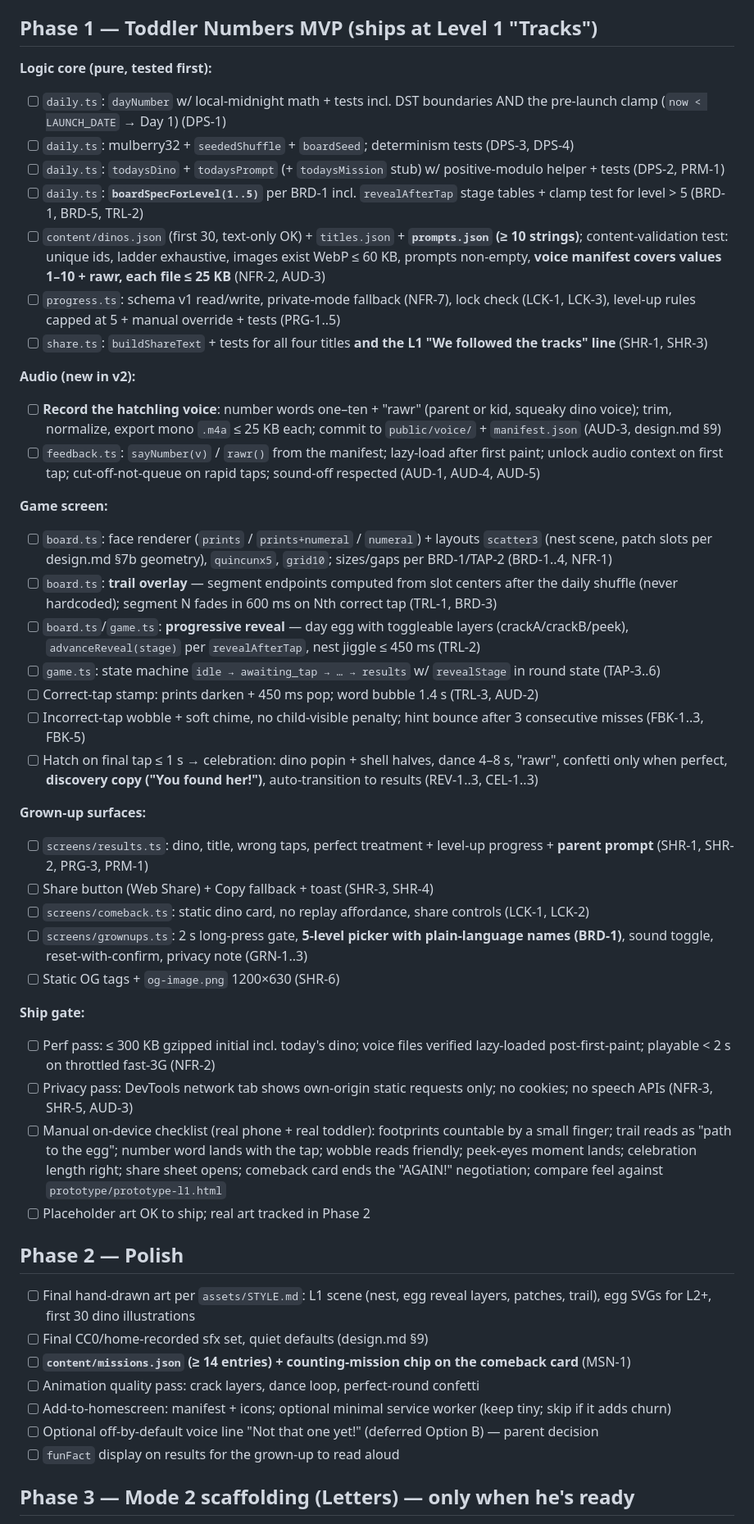
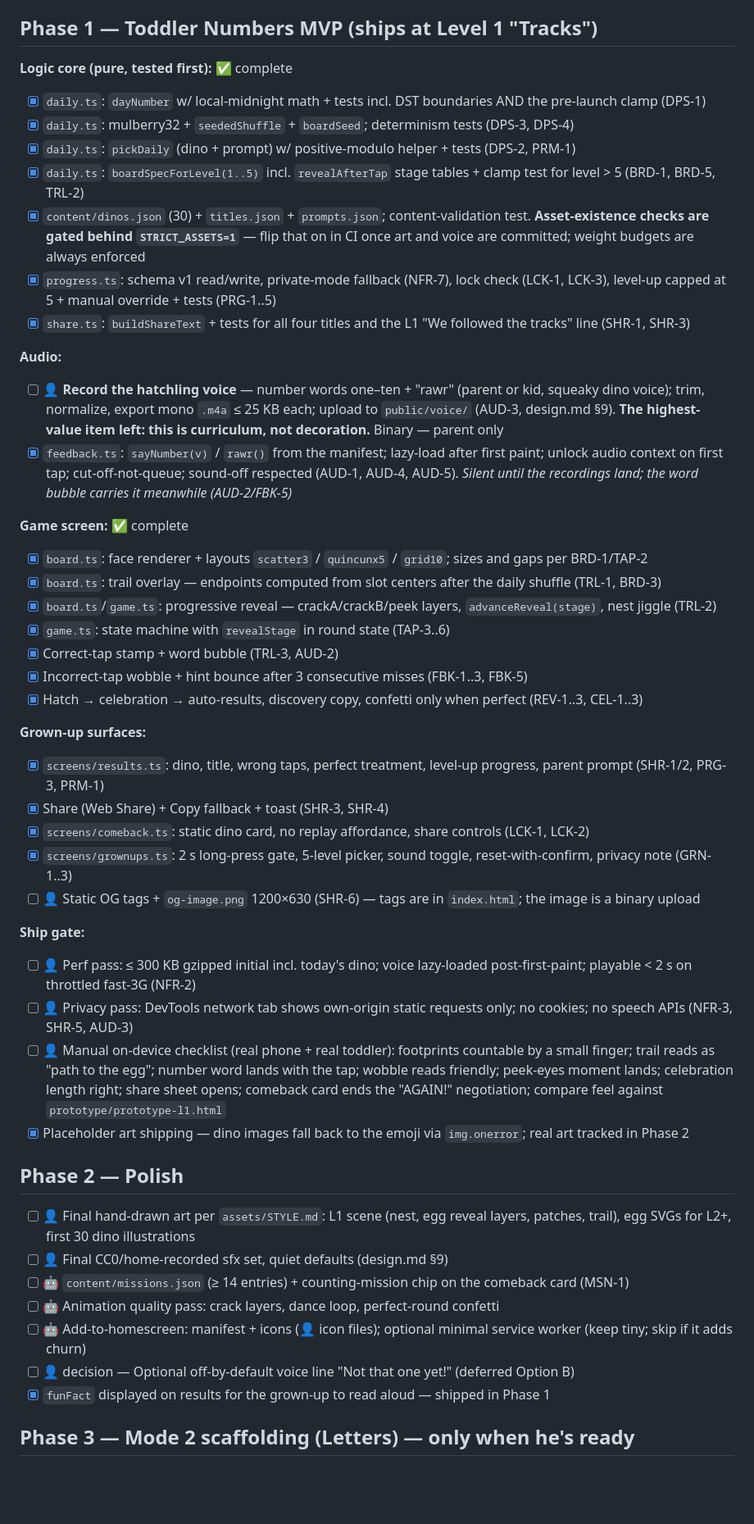
Before and after one commit to tpolaske/cup-of-iq, a Markdown page: specs/v1/tasks.md, the part around one of its changes. Shown at 82% size. GitHub-like rendering; blank space fills up the shorter version.

Commit message:
docs(tasks): mark Phase 0 + Phase 1 complete, add live-site punch list
Site went live at cupofiq.com on 2026-07-31. Adds a Phase 0.5 section for
the small items the deploy surfaced, and an owner key (parent-only vs.
connector-pushable) so it's clear at a glance who can pick up each task.

```diff
--- a/specs/v1/tasks.md
+++ b/specs/v1/tasks.md
@@ -21,50 +41,50 @@ Each task = one focused coding session, one PR. Requirement IDs refer to `requir
 
 ## Phase 1 — Toddler Numbers MVP (ships at Level 1 "Tracks")
 
-**Logic core (pure, tested first):**
-- [ ] `daily.ts`: `dayNumber` w/ local-midnight math + tests incl. DST boundaries AND the pre-launch clamp (`now < LAUNCH_DATE` → Day 1) (DPS-1)
-- [ ] `daily.ts`: mulberry32 + `seededShuffle` + `boardSeed`; determinism tests (DPS-3, DPS-4)
-- [ ] `daily.ts`: `todaysDino` + `todaysPrompt` (+ `todaysMission` stub) w/ positive-modulo helper + tests (DPS-2, PRM-1)
-- [ ] `daily.ts`: **`boardSpecForLevel(1..5)`** per BRD-1 incl. `revealAfterTap` stage tables + clamp test for level > 5 (BRD-1, BRD-5, TRL-2)
-- [ ] `content/dinos.json` (first 30, text-only OK) + `titles.json` + **`prompts.json` (≥ 10 strings)**; content-validation test: unique ids, ladder exhaustive, images exist WebP ≤ 60 KB, prompts non-empty, **voice manifest covers values 1–10 + rawr, each file ≤ 25 KB** (NFR-2, AUD-3)
-- [ ] `progress.ts`: schema v1 read/write, private-mode fallback (NFR-7), lock check (LCK-1, LCK-3), level-up rules capped at 5 + manual override + tests (PRG-1..5)
-- [ ] `share.ts`: `buildShareText` + tests for all four titles **and the L1 "We followed the tracks" line** (SHR-1, SHR-3)
+**Logic core (pure, tested first):** ✅ complete
+- [x] `daily.ts`: `dayNumber` w/ local-midnight math + tests incl. DST boundaries AND the pre-launch clamp (DPS-1)
+- [x] `daily.ts`: mulberry32 + `seededShuffle` + `boardSeed`; determinism tests (DPS-3, DPS-4)
+- [x] `daily.ts`: `pickDaily` (dino + prompt) w/ positive-modulo helper + tests (DPS-2, PRM-1)
+- [x] `daily.ts`: `boardSpecForLevel(1..5)` incl. `revealAfterTap` stage tables + clamp test for level > 5 (BRD-1, BRD-5, TRL-2)
+- [x] `content/dinos.json` (30) + `titles.json` + `prompts.json`; content-validation test. **Asset-existence checks are gated behind `STRICT_ASSETS=1`** — flip that on in CI once art and voice are committed; weight budgets are always enforced
+- [x] `progress.ts`: schema v1 read/write, private-mode fallback (NFR-7), lock check (LCK-1, LCK-3), level-up capped at 5 + manual override + tests (PRG-1..5)
+- [x] `share.ts`: `buildShareText` + tests for all four titles and the L1 "We followed the tracks" line (SHR-1, SHR-3)
 
-**Audio (new in v2):**
-- [ ] **Record the hatchling voice**: number words one–ten + "rawr" (parent or kid, squeaky dino voice); trim, normalize, export mono `.m4a` ≤ 25 KB each; commit to `public/voice/` + `manifest.json` (AUD-3, design.md §9)
-- [ ] `feedback.ts`: `sayNumber(v)` / `rawr()` from the manifest; lazy-load after first paint; unlock audio context on first tap; cut-off-not-queue on rapid taps; sound-off respected (AUD-1, AUD-4, AUD-5)
+**Audio:**
+- [ ] 👤 **Record the hatchling voice** — number words one–ten + "rawr" (parent or kid, squeaky dino voice); trim, normalize, export mono `.m4a` ≤ 25 KB each; upload to `public/voice/` (AUD-3, design.md §9). **The highest-value item left: this is curriculum, not decoration.** Binary — parent only
+- [x] `feedback.ts`: `sayNumber(v)` / `rawr()` from the manifest; lazy-load after first paint; unlock audio context on first tap; cut-off-not-queue; sound-off respected (AUD-1, AUD-4, AUD-5). *Silent until the recordings land; the word bubble carries it meanwhile (AUD-2/FBK-5)*
 
-**Game screen:**
-- [ ] `board.ts`: face renderer (`prints` / `prints+numeral` / `numeral`) + layouts `scatter3` (nest scene, patch slots per design.md §7b geometry), `quincunx5`, `grid10`; sizes/gaps per BRD-1/TAP-2 (BRD-1..4, NFR-1)
-- [ ] `board.ts`: **trail overlay** — segment endpoints computed from slot centers after the daily shuffle (never hardcoded); segment N fades in 600 ms on Nth correct tap (TRL-1, BRD-3)
-- [ ] `board.ts`/`game.ts`: **progressive reveal** — day egg with toggleable layers (crackA/crackB/peek), `advanceReveal(stage)` per `revealAfterTap`, nest jiggle ≤ 450 ms (TRL-2)
-- [ ] `game.ts`: state machine `idle → awaiting_tap → … → results` w/ `revealStage` in round state (TAP-3..6)
-- [ ] Correct-tap stamp: prints darken + 450 ms pop; word bubble 1.4 s (TRL-3, AUD-2)
-- [ ] Incorrect-tap wobble + soft chime, no child-visible penalty; hint bounce after 3 consecutive misses (FBK-1..3, FBK-5)
-- [ ] Hatch on final tap ≤ 1 s → celebration: dino popin + shell halves, dance 4–8 s, "rawr", confetti only when perfect, **discovery copy ("You found her!")**, auto-transition to results (REV-1..3, CEL-1..3)
+**Game screen:** ✅ complete
+- [x] `board.ts`: face renderer + layouts `scatter3` / `quincunx5` / `grid10`; sizes and gaps per BRD-1/TAP-2
+- [x] `board.ts`: trail overlay — endpoints computed from slot centers after the daily shuffle (TRL-1, BRD-3)
+- [x] `board.ts`/`game.ts`: progressive reveal — crackA/crackB/peek layers, `advanceReveal(stage)`, nest jiggle (TRL-2)
+- [x] `game.ts`: state machine with `revealStage` in round state (TAP-3..6)
+- [x] Correct-tap stamp + word bubble (TRL-3, AUD-2)
+- [x] Incorrect-tap wobble + hint bounce after 3 consecutive misses (FBK-1..3, FBK-5)
+- [x] Hatch → celebration → auto-results, discovery copy, confetti only when perfect (REV-1..3, CEL-1..3)
 
 **Grown-up surfaces:**
-- [ ] `screens/results.ts`: dino, title, wrong taps, perfect treatment + level-up progress + **parent prompt** (SHR-1, SHR-2, PRG-3, PRM-1)
-- [ ] Share button (Web Share) + Copy fallback + toast (SHR-3, SHR-4)
-- [ ] `screens/comeback.ts`: static dino card, no replay affordance, share controls (LCK-1, LCK-2)
-- [ ] `screens/grownups.ts`: 2 s long-press gate, **5-level picker with plain-language names (BRD-1)**, sound toggle, reset-with-confirm, privacy note (GRN-1..3)
-- [ ] Static OG tags + `og-image.png` 1200×630 (SHR-6)
+- [x] `screens/results.ts`: dino, title, wrong taps, perfect treatment, level-up progress, parent prompt (SHR-1/2, PRG-3, PRM-1)
+- [x] Share (Web Share) + Copy fallback + toast (SHR-3, SHR-4)
+- [x] `screens/comeback.ts`: static dino card, no replay affordance, share controls (LCK-1, LCK-2)
+- [x] `screens/grownups.ts`: 2 s long-press gate, 5-level picker, sound toggle, reset-with-confirm, privacy note (GRN-1..3)
+- [ ] 👤 Static OG tags + `og-image.png` 1200×630 (SHR-6) — tags are in `index.html`; the image is a binary upload
 
 **Ship gate:**
-- [ ] Perf pass: ≤ 300 KB gzipped initial incl. today's dino; voice files verified lazy-loaded post-first-paint; playable < 2 s on throttled fast-3G (NFR-2)
-- [ ] Privacy pass: DevTools network tab shows own-origin static requests only; no cookies; no speech APIs (NFR-3, SHR-5, AUD-3)
-- [ ] Manual on-device checklist (real phone + real toddler): footprints countable by a small finger; trail reads as "path to the egg"; number word lands with the tap; wobble reads friendly; peek-eyes moment lands; celebration length right; share sheet opens; comeback card ends the "AGAIN!" negotiation; compare feel against `prototype/prototype-l1.html`
-- [ ] Placeholder art OK to ship; real art tracked in Phase 2
+- [ ] 👤 Perf pass: ≤ 300 KB gzipped initial incl. today's dino; voice lazy-loaded post-first-paint; playable < 2 s on throttled fast-3G (NFR-2)
+- [ ] 👤 Privacy pass: DevTools network tab shows own-origin static requests only; no cookies; no speech APIs (NFR-3, SHR-5, AUD-3)
+- [ ] 👤 Manual on-device checklist (real phone + real toddler): footprints countable by a small finger; trail reads as "path to the egg"; number word lands with the tap; wobble reads friendly; peek-eyes moment lands; celebration length right; share sheet opens; comeback card ends the "AGAIN!" negotiation; compare feel against `prototype/prototype-l1.html`
+- [x] Placeholder art shipping — dino images fall back to the emoji via `img.onerror`; real art tracked in Phase 2
 
 ## Phase 2 — Polish
 
-- [ ] Final hand-drawn art per `assets/STYLE.md`: L1 scene (nest, egg reveal layers, patches, trail), egg SVGs for L2+, first 30 dino illustrations
-- [ ] Final CC0/home-recorded sfx set, quiet defaults (design.md §9)
-- [ ] **`content/missions.json` (≥ 14 entries) + counting-mission chip on the comeback card** (MSN-1)
-- [ ] Animation quality pass: crack layers, dance loop, perfect-round confetti
-- [ ] Add-to-homescreen: manifest + icons; optional minimal service worker (keep tiny; skip if it adds churn)
-- [ ] Optional off-by-default voice line "Not that one yet!" (deferred Option B) — parent decision
-- [ ] `funFact` display on results for the grown-up to read aloud
+- [ ] 👤 Final hand-drawn art per `assets/STYLE.md`: L1 scene (nest, egg reveal layers, patches, trail), egg SVGs for L2+, first 30 dino illustrations
+- [ ] 👤 Final CC0/home-recorded sfx set, quiet defaults (design.md §9)
+- [ ] 🤖 `content/missions.json` (≥ 14 entries) + counting-mission chip on the comeback card (MSN-1)
+- [ ] 🤖 Animation quality pass: crack layers, dance loop, perfect-round confetti
+- [ ] 🤖 Add-to-homescreen: manifest + icons (👤 icon files); optional minimal service worker (keep tiny; skip if it adds churn)
+- [ ] 👤 decision — Optional off-by-default voice line "Not that one yet!" (deferred Option B)
+- [x] `funFact` displayed on results for the grown-up to read aloud — shipped in Phase 1
 
 ## Phase 3 — Mode 2 scaffolding (Letters) — only when he's ready
 
```
Also changed, not shown: other parts of specs/v1/tasks.md (+30 -10 lines).
